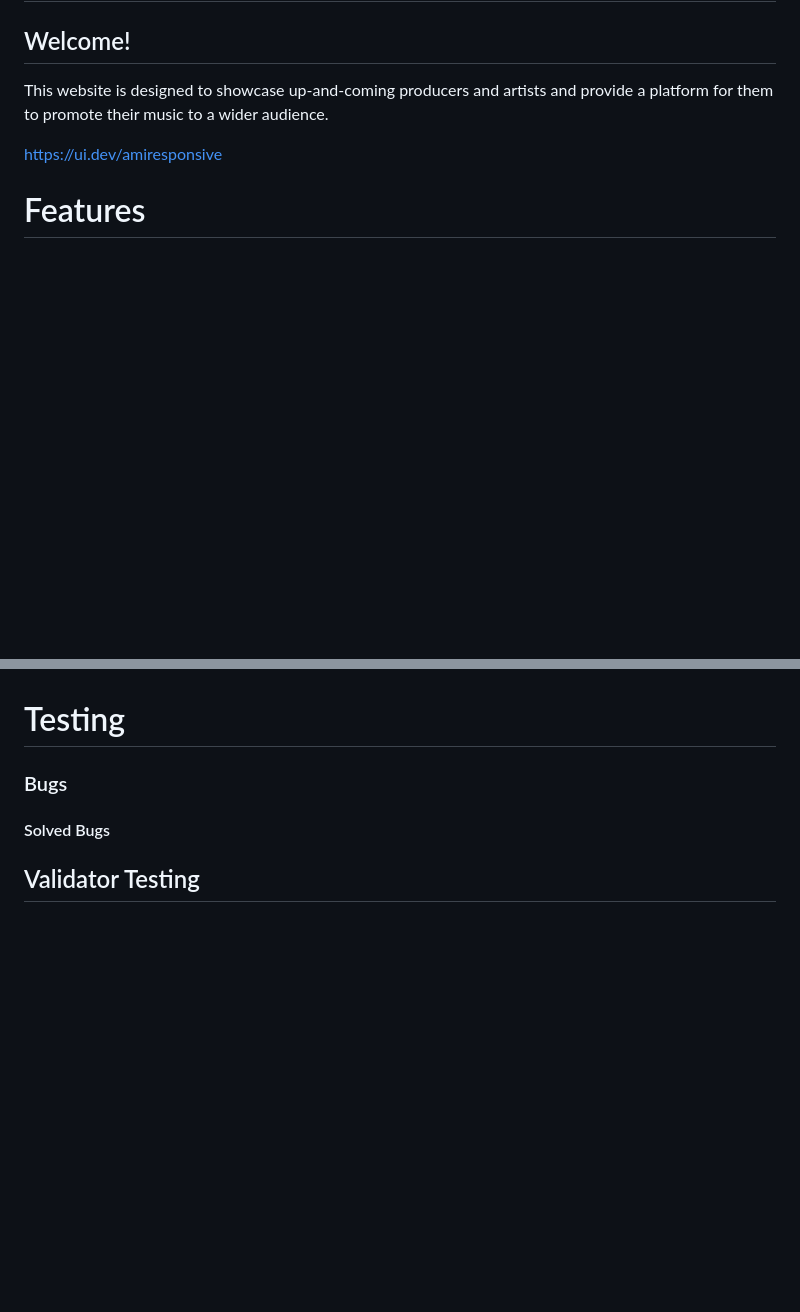
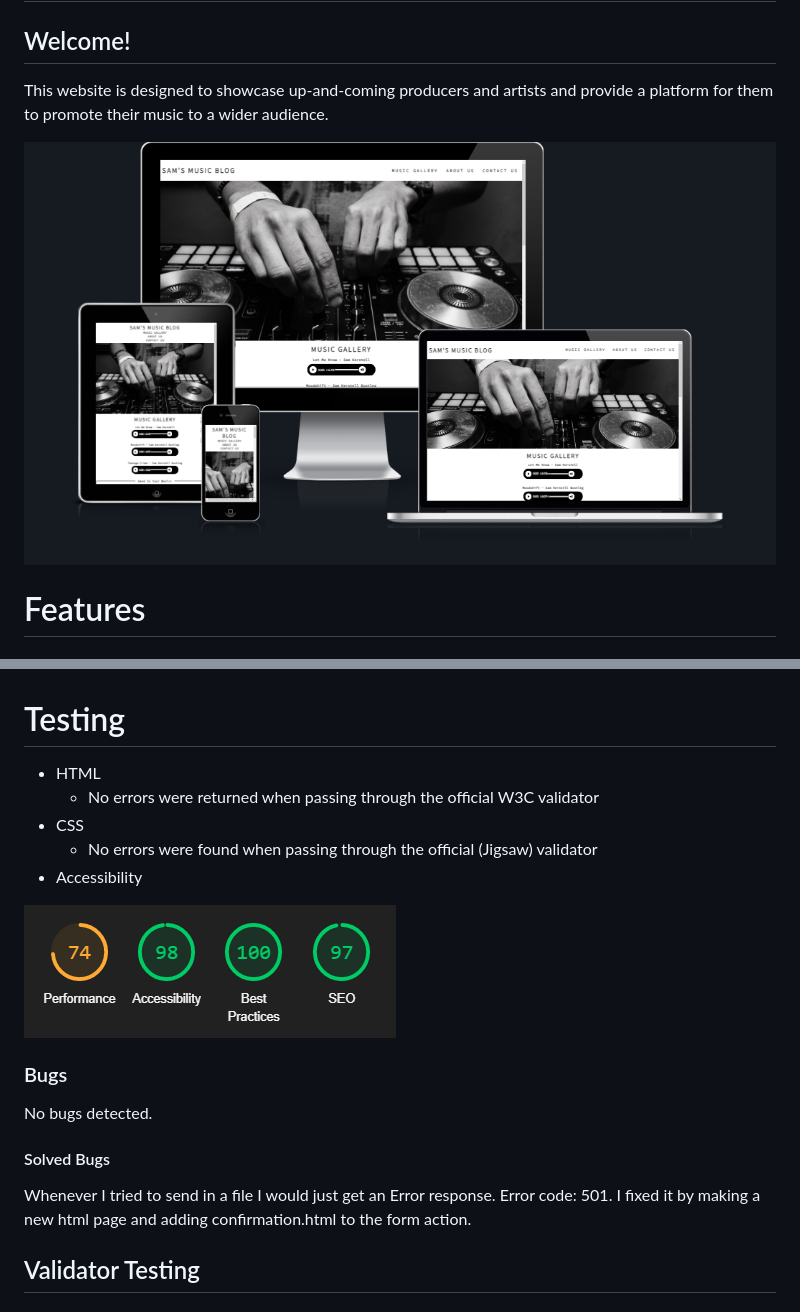
Before and after one commit to samuelkerstell/portfolio-project-1, a Markdown page: README.md, 2 parts joined by grey strips. Rendered like a GitHub page; pictures changed too: assets/images/different-screen-sizes2.png (added), assets/images/lighthouse.png (added); blank space fills up the shorter version.

```diff
--- a/README.md
+++ b/README.md
@@ -4,7 +4,7 @@
 
 This website is designed to showcase up-and-coming producers and artists and provide a platform for them to promote their music to a wider audience.
 
-https://ui.dev/amiresponsive
+![Different screen sizes](assets/images/different-screen-sizes2.png)
 
 # Features
 
@@ -54,9 +54,21 @@ https://ui.dev/amiresponsive
   * The footer includes several social media links for Sam's Music Blog, the links will open in a new tab.
   * The footer is valuable as it improves user experience and encourages users to keep up with Sam's Music Blog through social media.
 # Testing
+* HTML
+  * No errors were returned when passing through the official W3C validator
+* CSS
+  * No errors were found when passing through the official (Jigsaw) validator
+* Accessibility
+
+![Lighthouse Pagespeed](assets/images/lighthouse.png)
 
 ### Bugs
+No bugs detected.
+
 #### Solved Bugs
+Whenever I tried to send in a file I would just get an Error response.
+Error code: 501.
+I fixed it by making a new html page and adding confirmation.html to the form action.
 
 ## Validator Testing
 #### HTML
```
Also changed, not shown: assets/images/different-screen-sizes.png (added).
